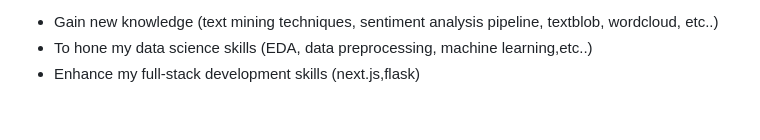
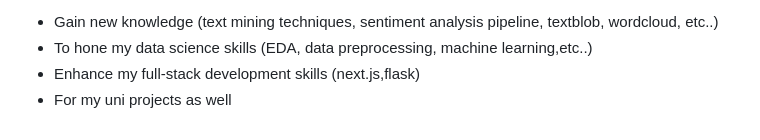
Before and after one commit to daniyalrosli/Suicidal-Tweet-Detection-on-X, a Markdown page: README.md, the part around the change. Rendered like a GitHub page.

```diff
--- a/README.md
+++ b/README.md
@@ -82,3 +82,4 @@ Why I'm doing this project :
 - Gain new knowledge (text mining techniques, sentiment analysis pipeline, textblob, wordcloud, etc..)
 - To hone my data science skills (EDA, data preprocessing, machine learning,etc..)
 - Enhance my full-stack development skills (next.js,flask)
+- For my uni projects as well
```
